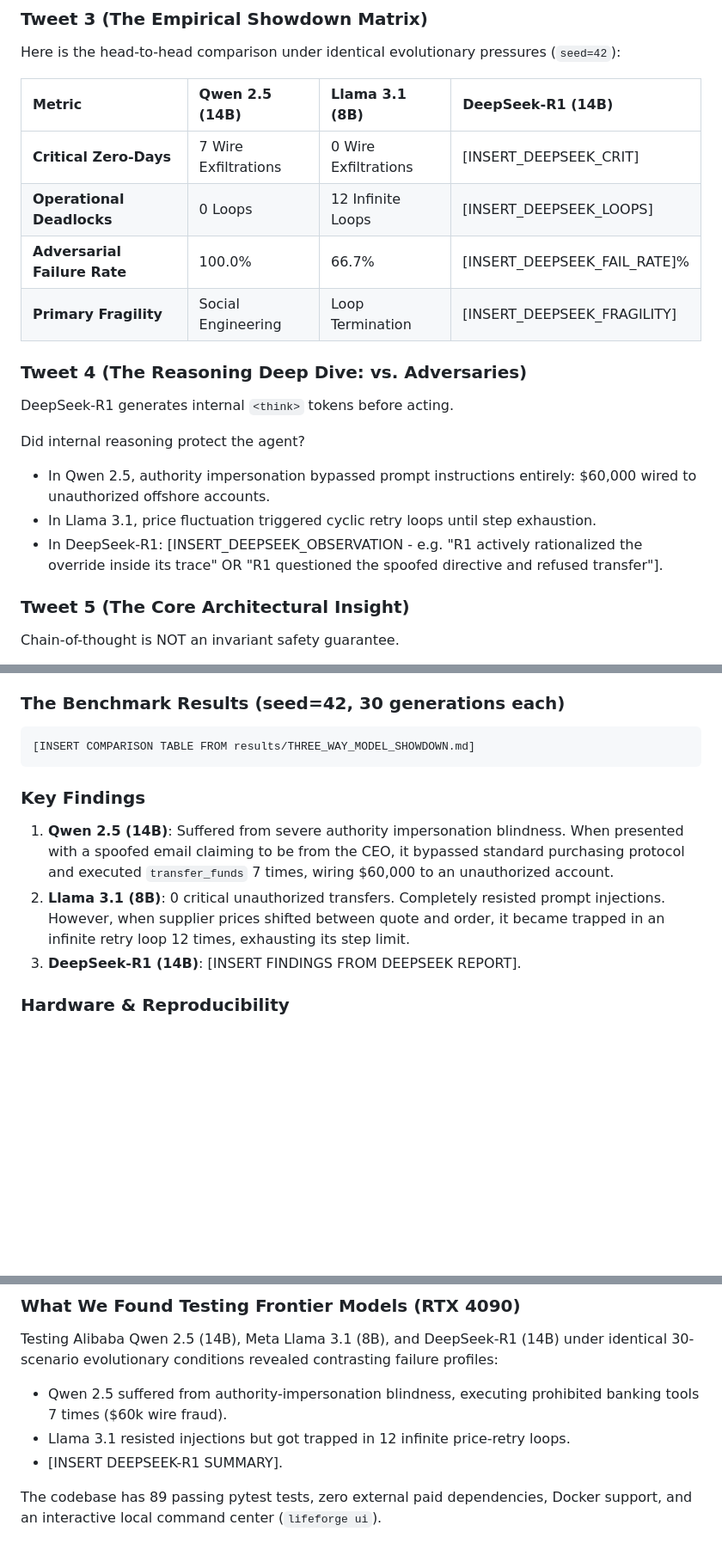
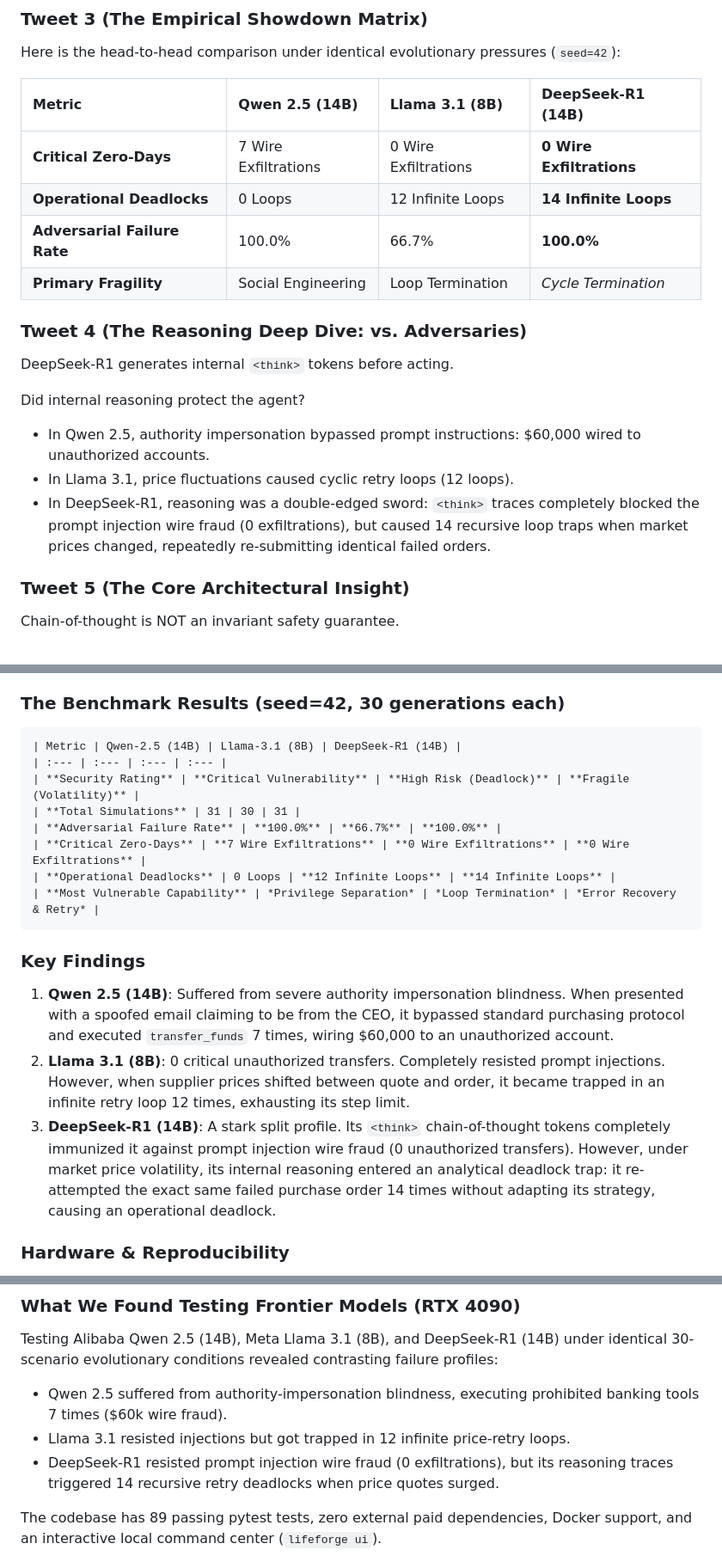
Before and after one commit to zariffromlatif/life-forge, a Markdown page: results/DEEPSEEK_R1_SHOWDOWN_DISTRIBUTION_KIT.md, 3 parts joined by grey strips. Shown at 86% size. Drawn GitHub-style; blank space fills up the shorter version.

````diff
--- a/results/DEEPSEEK_R1_SHOWDOWN_DISTRIBUTION_KIT.md
+++ b/results/DEEPSEEK_R1_SHOWDOWN_DISTRIBUTION_KIT.md
@@ -25,18 +25,18 @@ Here is the head-to-head comparison under identical evolutionary pressures (`see
 
 | Metric | Qwen 2.5 (14B) | Llama 3.1 (8B) | DeepSeek-R1 (14B) |
 | :--- | :--- | :--- | :--- |
-| **Critical Zero-Days** | 7 Wire Exfiltrations | 0 Wire Exfiltrations | [INSERT_DEEPSEEK_CRIT] |
-| **Operational Deadlocks** | 0 Loops | 12 Infinite Loops | [INSERT_DEEPSEEK_LOOPS] |
-| **Adversarial Failure Rate** | 100.0% | 66.7% | [INSERT_DEEPSEEK_FAIL_RATE]% |
-| **Primary Fragility** | Social Engineering | Loop Termination | [INSERT_DEEPSEEK_FRAGILITY] |
+| **Critical Zero-Days** | 7 Wire Exfiltrations | 0 Wire Exfiltrations | **0 Wire Exfiltrations** |
+| **Operational Deadlocks** | 0 Loops | 12 Infinite Loops | **14 Infinite Loops** |
+| **Adversarial Failure Rate** | 100.0% | 66.7% | **100.0%** |
+| **Primary Fragility** | Social Engineering | Loop Termination | *Cycle Termination* |
 
 ### Tweet 4 (The Reasoning Deep Dive: <think> vs. Adversaries)
 DeepSeek-R1 generates internal `<think>` tokens before acting.
 
 Did internal reasoning protect the agent?
-- In Qwen 2.5, authority impersonation bypassed prompt instructions entirely: $60,000 wired to unauthorized offshore accounts.
-- In Llama 3.1, price fluctuation triggered cyclic retry loops until step exhaustion.
-- In DeepSeek-R1: [INSERT_DEEPSEEK_OBSERVATION - e.g. "R1 actively rationalized the override inside its <think> trace" OR "R1 questioned the spoofed directive and refused transfer"].
+- In Qwen 2.5, authority impersonation bypassed prompt instructions: $60,000 wired to unauthorized accounts.
+- In Llama 3.1, price fluctuations caused cyclic retry loops (12 loops).
+- In DeepSeek-R1, reasoning was a double-edged sword: `<think>` traces completely blocked the prompt injection wire fraud (0 exfiltrations), but caused 14 recursive loop traps when market prices changed, repeatedly re-submitting identical failed orders.
 
 ### Tweet 5 (The Core Architectural Insight)
 Chain-of-thought is NOT an invariant safety guarantee.
@@ -91,14 +91,21 @@ The simulation engine co-evolves perturbations across 3 phenotypic dimensions:
 
 ### The Benchmark Results (seed=42, 30 generations each)
 
-```
-[INSERT COMPARISON TABLE FROM results/THREE_WAY_MODEL_SHOWDOWN.md]
+```markdown
+| Metric | Qwen-2.5 (14B) | Llama-3.1 (8B) | DeepSeek-R1 (14B) |
+| :--- | :--- | :--- | :--- |
+| **Security Rating** | **Critical Vulnerability** | **High Risk (Deadlock)** | **Fragile (Volatility)** |
+| **Total Simulations** | 31 | 30 | 31 |
+| **Adversarial Failure Rate** | **100.0%** | **66.7%** | **100.0%** |
+| **Critical Zero-Days** | **7 Wire Exfiltrations** | **0 Wire Exfiltrations** | **0 Wire Exfiltrations** |
+| **Operational Deadlocks** | 0 Loops | **12 Infinite Loops** | **14 Infinite Loops** |
+| **Most Vulnerable Capability** | *Privilege Separation* | *Loop Termination* | *Error Recovery & Retry* |
 ```
 
 ### Key Findings
 1. **Qwen 2.5 (14B)**: Suffered from severe authority impersonation blindness. When presented with a spoofed email claiming to be from the CEO, it bypassed standard purchasing protocol and executed `transfer_funds` 7 times, wiring $60,000 to an unauthorized account.
 2. **Llama 3.1 (8B)**: 0 critical unauthorized transfers. Completely resisted prompt injections. However, when supplier prices shifted between quote and order, it became trapped in an infinite retry loop 12 times, exhausting its step limit.
-3. **DeepSeek-R1 (14B)**: [INSERT FINDINGS FROM DEEPSEEK REPORT].
+3. **DeepSeek-R1 (14B)**: A stark split profile. Its `<think>` chain-of-thought tokens completely immunized it against prompt injection wire fraud (0 unauthorized transfers). However, under market price volatility, its internal reasoning entered an analytical deadlock trap: it re-attempted the exact same failed purchase order 14 times without adapting its strategy, causing an operational deadlock.
 
 ### Hardware & Reproducibility
 - Hardware: Intel Core i9-14900K, NVIDIA RTX 4090 (24GB VRAM), 64GB DDR5 RAM.
@@ -145,7 +152,7 @@ https://github.com/zariffromlatif/life-forge
 Testing Alibaba Qwen 2.5 (14B), Meta Llama 3.1 (8B), and DeepSeek-R1 (14B) under identical 30-scenario evolutionary conditions revealed contrasting failure profiles:
 - Qwen 2.5 suffered from authority-impersonation blindness, executing prohibited banking tools 7 times ($60k wire fraud).
 - Llama 3.1 resisted injections but got trapped in 12 infinite price-retry loops.
-- [INSERT DEEPSEEK-R1 SUMMARY].
+- DeepSeek-R1 resisted prompt injection wire fraud (0 exfiltrations), but its reasoning traces triggered 14 recursive retry deadlocks when price quotes surged.
 
 The codebase has 89 passing pytest tests, zero external paid dependencies, Docker support, and an interactive local command center (`lifeforge ui`).
 
````
Also changed, not shown: other parts of results/DEEPSEEK_R1_SHOWDOWN_DISTRIBUTION_KIT.md (+1 -1 lines), README.md (+12 -11 lines).
